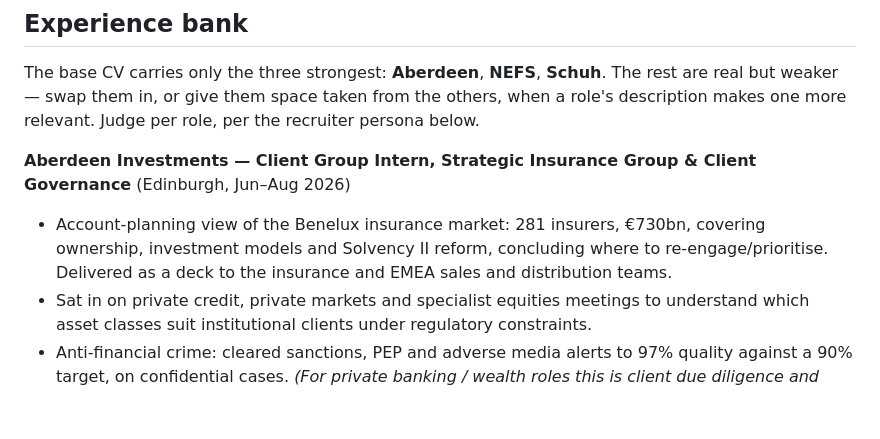
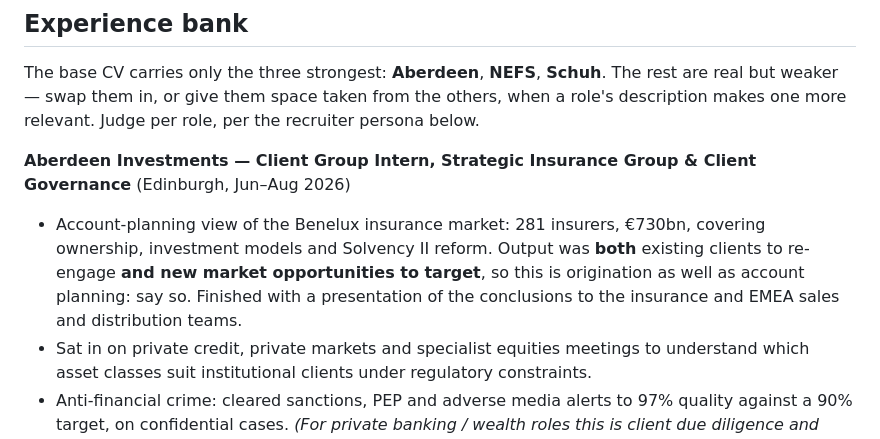
Before and after one commit to ayaanwarraich5-bit/grad-internship-dashboard, a Markdown page: APPLICATIONS.md, the part around the change. Drawn GitHub-style; blank space fills up the shorter version.

Commit message:
Correct the Benelux account-planning entry
The work identified new market opportunities as well as existing clients
to re-engage, and finished with a presentation of the conclusions. Notes
that this makes it origination, not just account planning.

Co-Authored-By: Claude Opus 5 <noreply@anthropic.com>
Claude-Session: https://claude.ai/code/session_019x7M5WkaRXNSPMZn8CHbPc

```diff
--- a/APPLICATIONS.md
+++ b/APPLICATIONS.md
@@ -44,9 +44,10 @@ persona below.
 **Aberdeen Investments — Client Group Intern, Strategic Insurance Group & Client
 Governance** (Edinburgh, Jun–Aug 2026)
 - Account-planning view of the Benelux insurance market: 281 insurers, €730bn,
-  covering ownership, investment models and Solvency II reform, concluding where to
-  re-engage/prioritise. Delivered as a deck to the insurance and EMEA sales and
-  distribution teams.
+  covering ownership, investment models and Solvency II reform. Output was **both**
+  existing clients to re-engage **and new market opportunities to target**, so this is
+  origination as well as account planning: say so. Finished with a presentation of the
+  conclusions to the insurance and EMEA sales and distribution teams.
 - Sat in on private credit, private markets and specialist equities meetings to
   understand which asset classes suit institutional clients under regulatory
   constraints.
```
